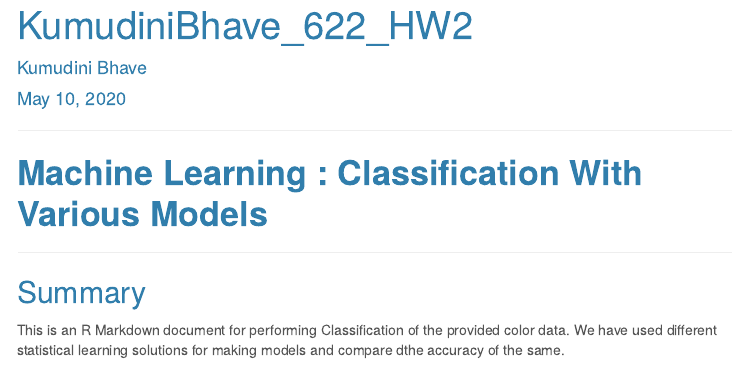
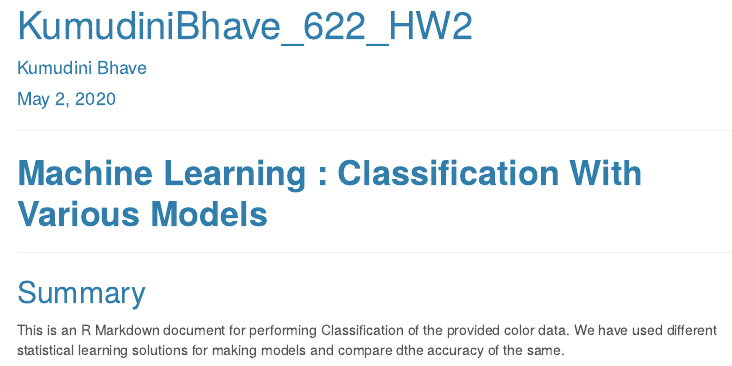
Before and after one commit to DataDriven-MSDA/DATA622_ML, an R Markdown document (Homework2/KumudiniBhave_622_HW2.Rmd): the page in a window 1100 px wide, from its top. The pictures show the output file Homework2/KumudiniBhave_622_HW2.html that the author committed with the source, opened offline; menus at the side of the page are left out.

Commit message:
Add files via upload

```diff
--- a/Homework2/KumudiniBhave_622_HW2.Rmd
+++ b/Homework2/KumudiniBhave_622_HW2.Rmd
@@ -1,7 +1,7 @@
 ---
 title: "KumudiniBhave_622_HW2"
 author: "Kumudini Bhave"
-date: "May 10, 2020"
+date: "May 2, 2020"
 output:
   html_document:
     fontsize: 35pt
```
Also changed, not shown: Homework2/KumudiniBhave_622_HW2.html.
